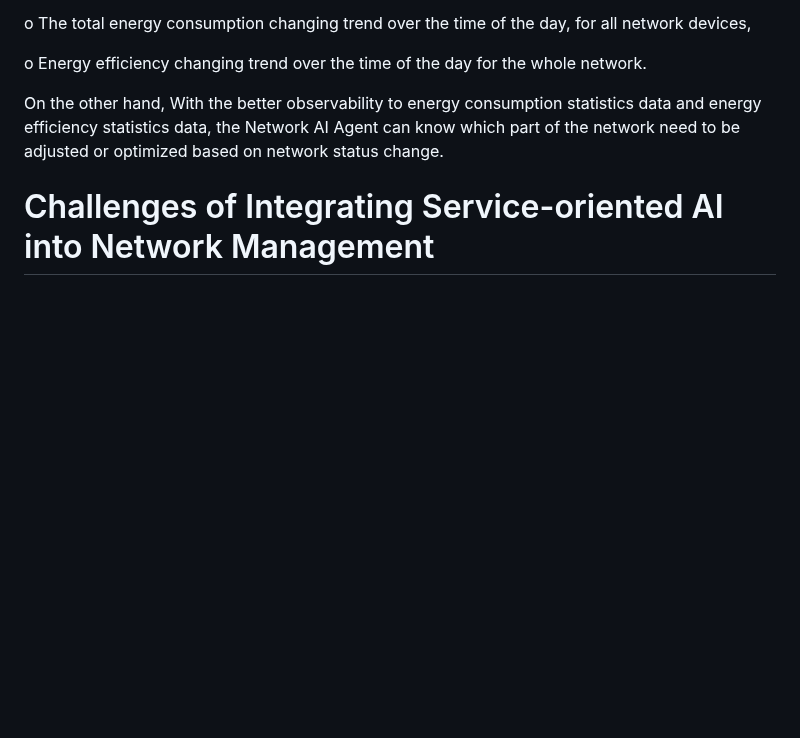
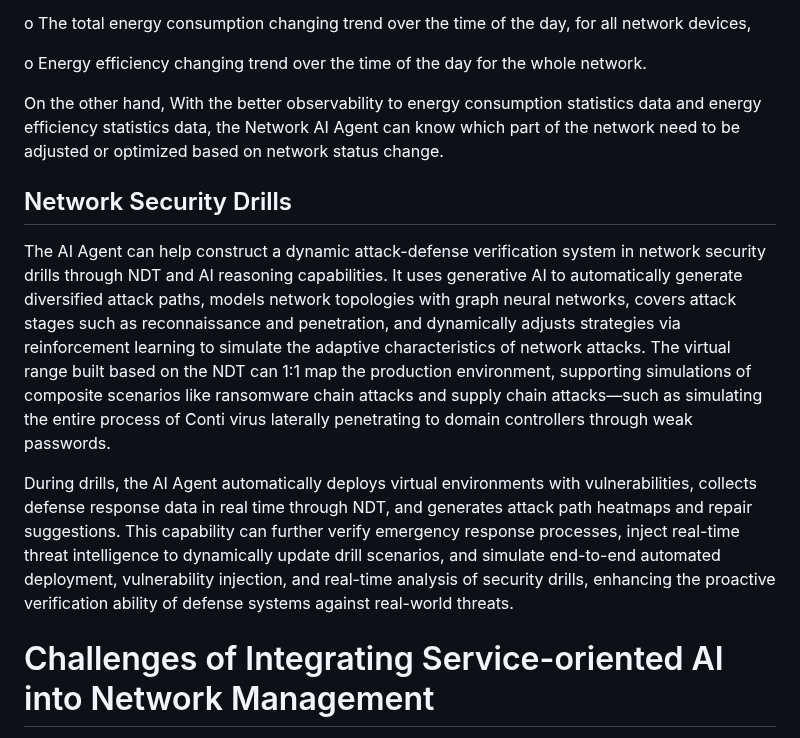
Before and after one commit to QiufangMa/Agent-architecture, a Markdown page: draft-wmz-nmrg-agent-ndt-arch.md, the part around the change. Rendered like a GitHub page; blank space fills up the shorter version.

Commit message:
Update-2 draft-wmz-nmrg-agent-ndt-arch.md
Add 'Network Security Drills' in section 6

```diff
--- a/draft-wmz-nmrg-agent-ndt-arch.md
+++ b/draft-wmz-nmrg-agent-ndt-arch.md
@@ -639,6 +639,28 @@ On the other hand, With the better observability to energy consumption statistic
 and energy efficiency statistics data, the Network AI Agent can know which part of the network
 need to be adjusted or optimized based on network status change.
 
+## Network Security Drills
+
+The AI Agent can help construct a dynamic attack-defense verification system
+in network security drills through NDT and AI reasoning capabilities. It uses
+generative AI to automatically generate diversified attack paths, models
+network topologies with graph neural networks, covers attack stages such as
+reconnaissance and penetration, and dynamically adjusts strategies via reinforcement
+learning to simulate the adaptive characteristics of network attacks. The
+virtual range built based on the NDT can 1:1 map the production environment,
+supporting simulations of composite scenarios like ransomware chain attacks
+and supply chain attacks—such as simulating the entire process of Conti
+virus laterally penetrating to domain controllers through weak passwords.
+
+During drills, the AI Agent automatically deploys virtual environments with
+vulnerabilities, collects defense response data in real time through NDT,
+and generates attack path heatmaps and repair suggestions. This capability
+can further verify emergency response processes, inject real-time threat
+intelligence to dynamically update drill scenarios, and simulate end-to-end
+automated deployment, vulnerability injection, and real-time analysis of
+security drills, enhancing the proactive verification ability of defense
+systems against real-world threats.
+
 # Challenges of Integrating Service-oriented AI into Network Management
 
 In addition to the research challenges in coupling AI and network management
```
